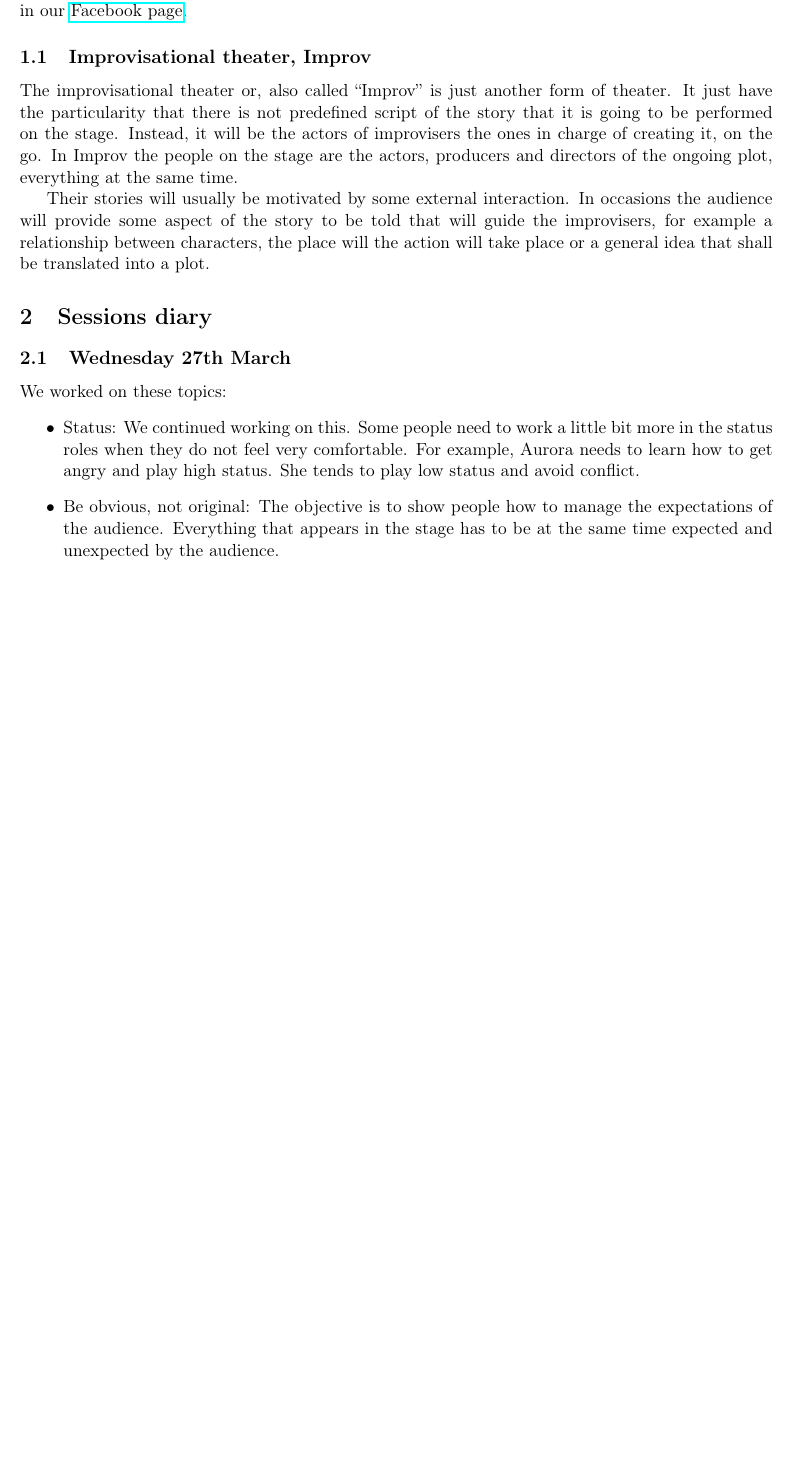
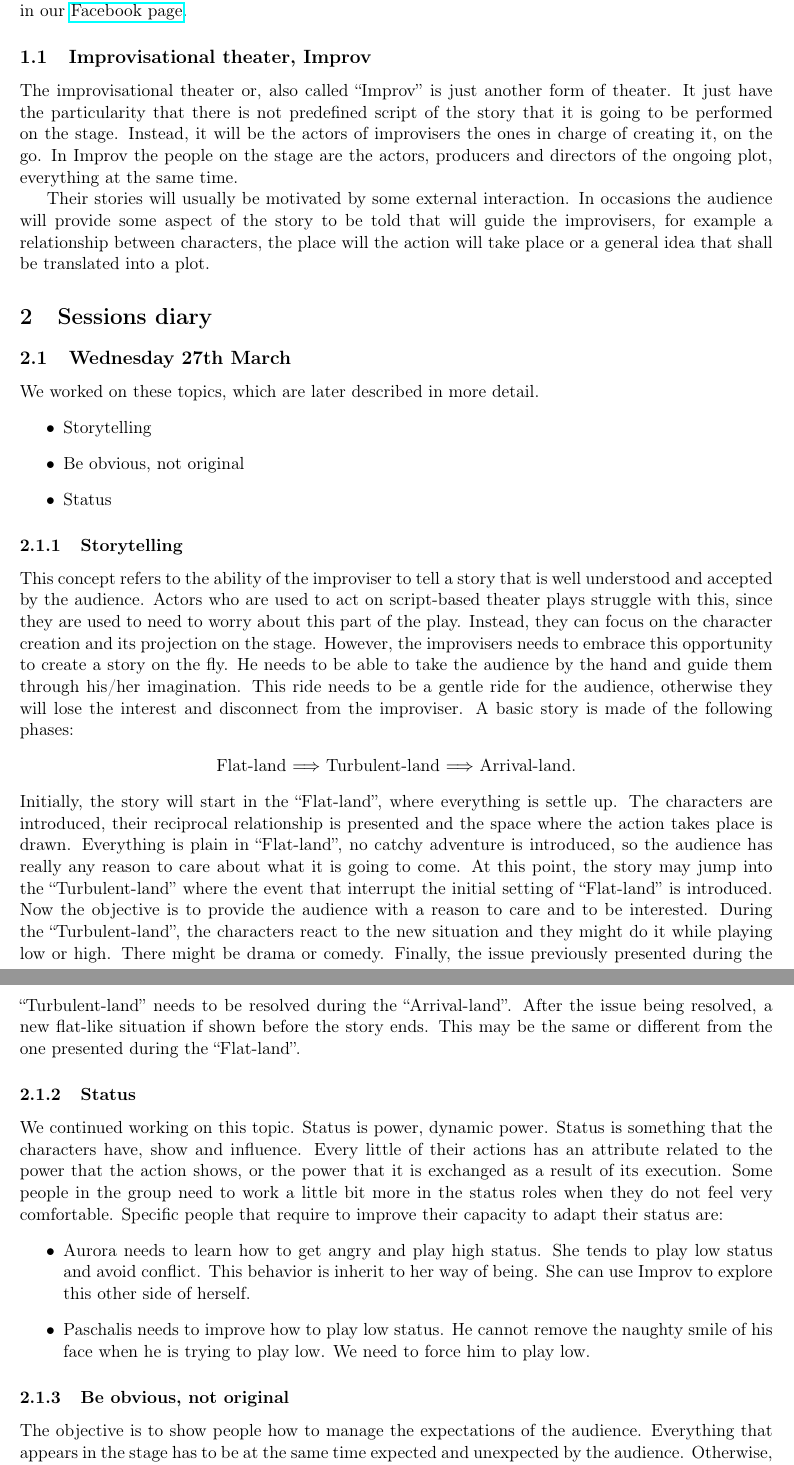
Before and after one commit to AlejandroValverde/dodecahedron, a LaTeX document (main.tex): part of page 3 of 3 before the commit and two parts of pages 3 and 4 of 4 after it, the two joined at a grey line, cut so that both start at the same text, the shorter picture padded with empty space. Compiled offline with pdfLaTeX.

Commit message:
All the description of session from Wednesday 27 included

```diff
--- a/main.tex
+++ b/main.tex
@@ -41,8 +41,33 @@ Their stories will usually be motivated by some external interaction. In occasio
 
 \subsection{Wednesday 27th March}
 
-We worked on these topics:
+We worked on these topics, which are later described in more detail.
 %
 \begin{itemize}
-  \item Status: We continued working on this. Some people need to work a little bit more in the status roles when they do not feel very comfortable. For example, Aurora needs to learn how to get angry and play high status. She tends to play low status and avoid conflict.
-  \item Be obvious, not original: The objective is to show people how to manage the expectations of the audience. Everything that appears in the stage has to be at the same time expected and unexpected by the audience.
+  \item Storytelling
+  %
+  \item Be obvious, not original
+  %
+  \item Status
+\end{itemize}
+
+\subsubsection{Storytelling}
+
+This concept refers to the ability of the improviser to tell a story that is well understood and accepted by the audience. Actors who are used to act on script-based theater plays struggle with this, since they are used to need to worry about this part of the play. Instead, they can focus on the character creation and its projection on the stage. However, the improvisers needs to embrace this opportunity to create a story on the fly. He needs to be able to take the audience by the hand and guide them through his/her imagination. This ride needs to be a gentle ride for the audience, otherwise they will lose the interest and disconnect from the improviser. A basic story is made of the following phases: \begin{center}Flat-land $\Longrightarrow$ Turbulent-land $\Longrightarrow$ Arrival-land. \end{center} Initially, the story will start in the ``Flat-land'', where everything is settle up. The characters are introduced, their reciprocal relationship is presented and the space where the action takes place is drawn. Everything is plain in ``Flat-land'', no catchy adventure is introduced, so the audience has really any reason to care about what it is going to come.
+%
+At this point, the story may jump into the ``Turbulent-land'' where the event that interrupt the initial setting of ``Flat-land'' is introduced. Now the objective is to provide the audience with a reason to care and to be interested. During the ``Turbulent-land'', the characters react to the new situation and they might do it while playing low or high. There might be drama or comedy.
+%
+Finally, the issue previously presented during the ``Turbulent-land'' needs to be resolved during the ``Arrival-land''. After the issue being resolved, a new flat-like situation if shown before the story ends. This may be the same or different from the one presented during the ``Flat-land''.
+
+\subsubsection{Status}
+
+We continued working on this topic. Status is power, dynamic power. Status is something that the characters have, show and influence. Every little of their actions has an attribute related to the power that the action shows, or the power that it is exchanged as a result of its execution. Some people in the group need to work a little bit more in the status roles when they do not feel very comfortable. Specific people that require to improve their capacity to adapt their status are:
+%
+\begin{itemize}
+  \item Aurora needs to learn how to get angry and play high status. She tends to play low status and avoid conflict. This behavior is inherit to her way of being. She can use Improv to explore this other side of herself.
+  \item Paschalis needs to improve how to play low status. He cannot remove the naughty smile of his face when he is trying to play low. We need to force him to play low.
+\end{itemize}
+
+\subsubsection{Be obvious, not original}
+
+The objective is to show people how to manage the expectations of the audience. Everything that appears in the stage has to be at the same time expected and unexpected by the audience. Otherwise, they will disconnect from the improviser who is presenting the story. The proper improv concept is ``Shelving and Reincorporating''. The first terms refers to the act of placing items of the story in an imaginary shelf which is the memory of the audience, while the second refers to the act of later picking these items up to bring them into the story . The audience will then understand that, because the object was previously introduced, any action or new story situation that may be derived from it, is plausible and obvious at the same time. For instance, if I introduce in my story that my character is a fan of Michael Jackson and today is the anniversary of his death; then it may make sense that, later in the story, the real Michael Jackson materializes himself in the middle of my living room.
```
Also changed, not shown: logo.jpg (added), main.tex (9 more changed lines).
